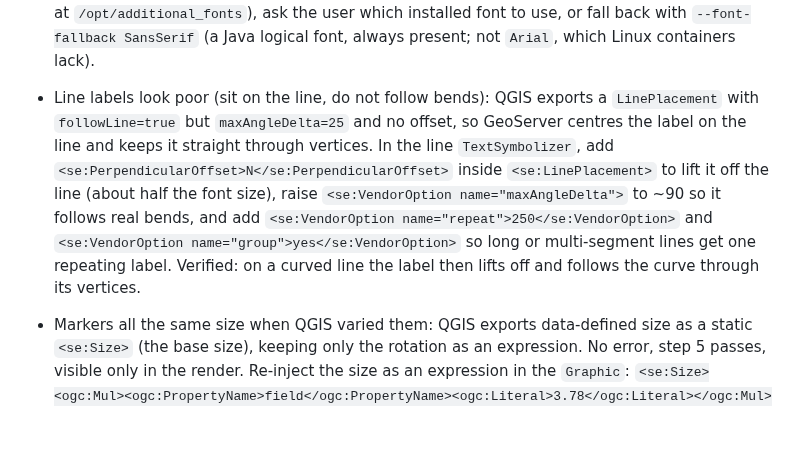
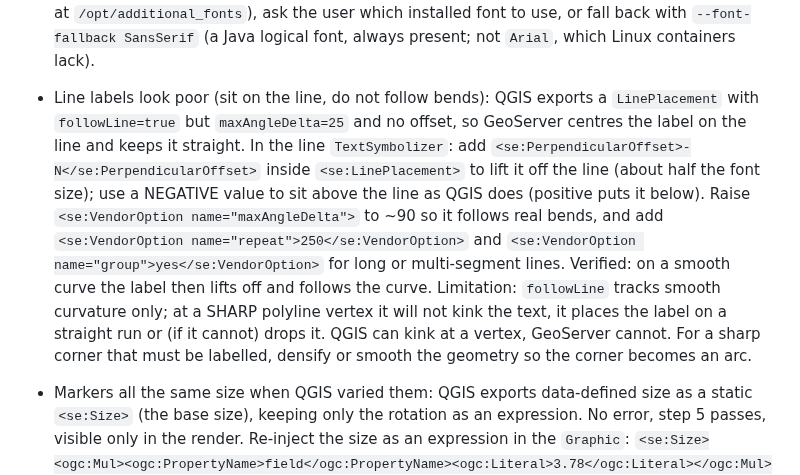
Before and after one commit to camptocamp/mcp-geoserver, a Markdown page: skills/qgis-to-geoserver/SKILL.md, the part around the change. Rendered like a GitHub page; blank space fills up the shorter version.

```diff
--- a/skills/qgis-to-geoserver/SKILL.md
+++ b/skills/qgis-to-geoserver/SKILL.md
@@ -91,7 +91,7 @@ Locate the element named in the error line with `grep -n` on that one file, neve
 - A label on an array column (Postgres `text[]`): GeoServer renders a single-element array as text but a multi-element one as `[Ljava.lang.String@...]`, and wrapping it in any string function (`strToLowerCase`, ...) makes every feature junk. No error is raised and step 5 passes, so it is only visible in the image. This GeoServer has no `array_to_string`, `item()` or `col[1]` in SLD or CQL. Join the array into a scalar first, then label that column: publish a SQL view with `array_to_string(col, ', ') AS label`, or add a generated column `label text GENERATED ALWAYS AS (join_fn(col)) STORED` where `join_fn` is an IMMUTABLE wrapper over `array_to_string` (the stock function is only STABLE, which a generated column rejects). Only needed where `max(cardinality(col)) > 1`; a column that is always single-element renders fine as a bare `PropertyName`.
 - A `PropertyName` that is not a column of the GeoServer layer (QGIS join field, virtual field): GeoServer stores the style but every GetMap fails; `gs_check_layer` reports it in step 5. Either drop the rule in QGIS or publish a SQL view that carries the field, then restyle.
 - `Rendering process failed ... Unknown font X`: the style parses but the GetMap fails because the font (a `font-family` or a `ttf://` marker, often the fontconfig alias `Sans`) is not installed in GeoServer's JVM. Fetch the server's fonts (`curl $GS_URL/rest/fonts.json`) and reconcile: `python3 -I fix-sld-functions.py --available "<comma list from /rest/fonts>" /tmp/sld/*.sld` reports the missing ones. Then either install the real font (vanilla: data dir; Cloud 3.0.2: mount at `/opt/additional_fonts`), ask the user which installed font to use, or fall back with `--font-fallback SansSerif` (a Java logical font, always present; not `Arial`, which Linux containers lack).
-- Line labels look poor (sit on the line, do not follow bends): QGIS exports a `LinePlacement` with `followLine=true` but `maxAngleDelta=25` and no offset, so GeoServer centres the label on the line and keeps it straight through vertices. In the line `TextSymbolizer`, add `<se:PerpendicularOffset>N</se:PerpendicularOffset>` inside `<se:LinePlacement>` to lift it off the line (about half the font size), raise `<se:VendorOption name="maxAngleDelta">` to ~90 so it follows real bends, and add `<se:VendorOption name="repeat">250</se:VendorOption>` and `<se:VendorOption name="group">yes</se:VendorOption>` so long or multi-segment lines get one repeating label. Verified: on a curved line the label then lifts off and follows the curve through its vertices.
+- Line labels look poor (sit on the line, do not follow bends): QGIS exports a `LinePlacement` with `followLine=true` but `maxAngleDelta=25` and no offset, so GeoServer centres the label on the line and keeps it straight. In the line `TextSymbolizer`: add `<se:PerpendicularOffset>-N</se:PerpendicularOffset>` inside `<se:LinePlacement>` to lift it off the line (about half the font size); use a NEGATIVE value to sit above the line as QGIS does (positive puts it below). Raise `<se:VendorOption name="maxAngleDelta">` to ~90 so it follows real bends, and add `<se:VendorOption name="repeat">250</se:VendorOption>` and `<se:VendorOption name="group">yes</se:VendorOption>` for long or multi-segment lines. Verified: on a smooth curve the label then lifts off and follows the curve. Limitation: `followLine` tracks smooth curvature only; at a SHARP polyline vertex it will not kink the text, it places the label on a straight run or (if it cannot) drops it. QGIS can kink at a vertex, GeoServer cannot. For a sharp corner that must be labelled, densify or smooth the geometry so the corner becomes an arc.
 - Markers all the same size when QGIS varied them: QGIS exports data-defined size as a static `<se:Size>` (the base size), keeping only the rotation as an expression. No error, step 5 passes, visible only in the render. Re-inject the size as an expression in the `Graphic`: `<se:Size><ogc:Mul><ogc:PropertyName>field</ogc:PropertyName><ogc:Literal>3.78</ogc:Literal></ogc:Mul></se:Size>` (3.78 = mm to px at 96 DPI; use 3.57 for GeoServer's 90.7 DPI default). Or set the symbol size unit to pixels in QGIS before export.
 
 ## 5. Check each layer with text, one layer per call
```
Also changed, not shown: docs/qgis-vs-geoserver-styling.md (+1 -1 lines), docs/img/gs_lines.png.
